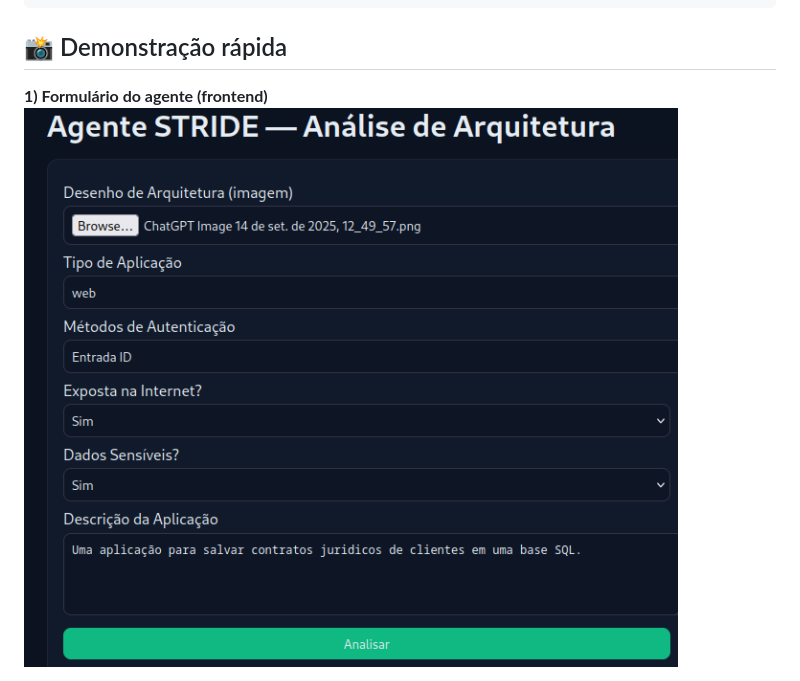
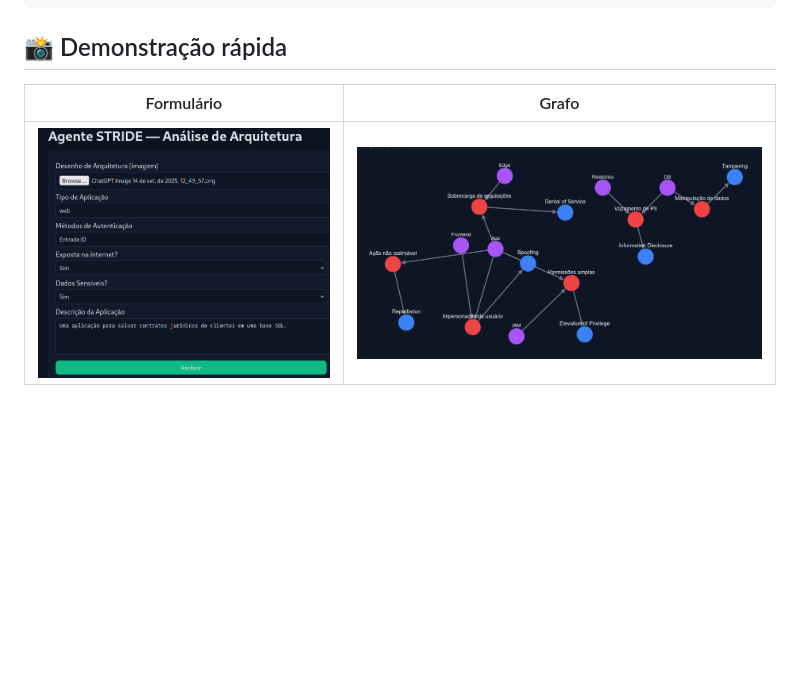
Before and after one commit to v-jhonattan/agent_vuln, a Markdown page: README.md, the part around one of its changes. GitHub-like rendering; blank space fills up the shorter version.

```diff
--- a/README.md
+++ b/README.md
@@ -133,6 +133,7 @@ Teste:
 
 ## 📸 Demonstração rápida
 
-**1) Formulário do agente (frontend)**
-![Formulário de análise](imagens/01-front-form.png)
+| Formulário | Grafo |
+| --- | --- |
+| ![Form](imagens/01-front-form.png) | ![Graph](imagens/02-front-graph.png) |
 
```
Also changed, not shown: other parts of README.md (+3 -11 lines).
